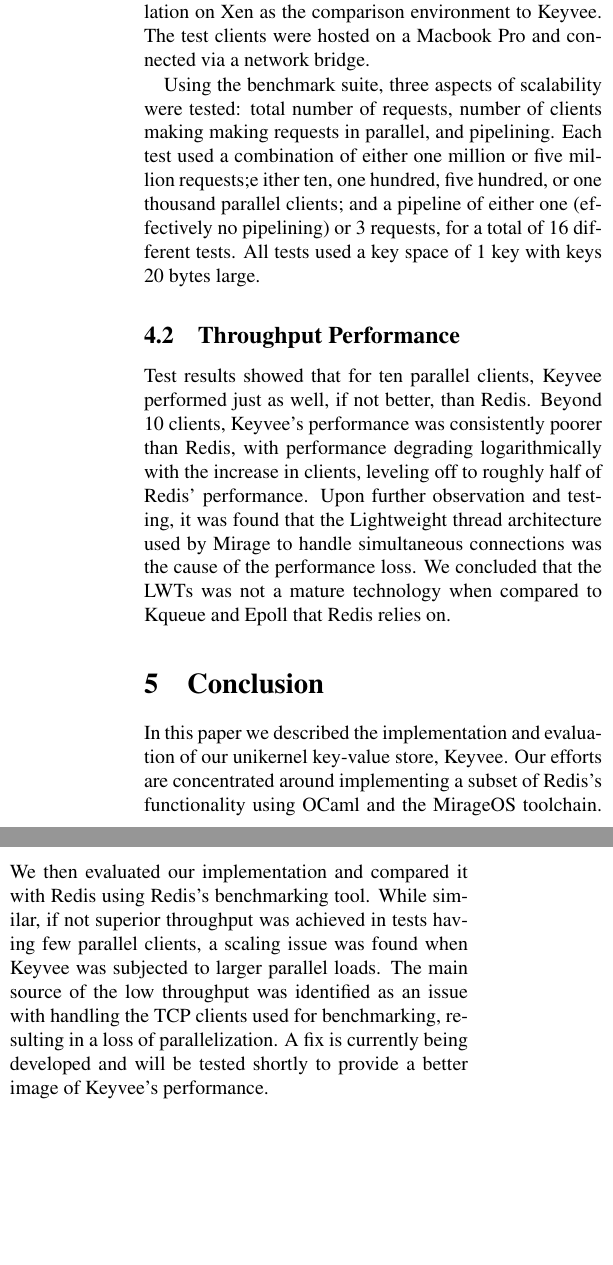
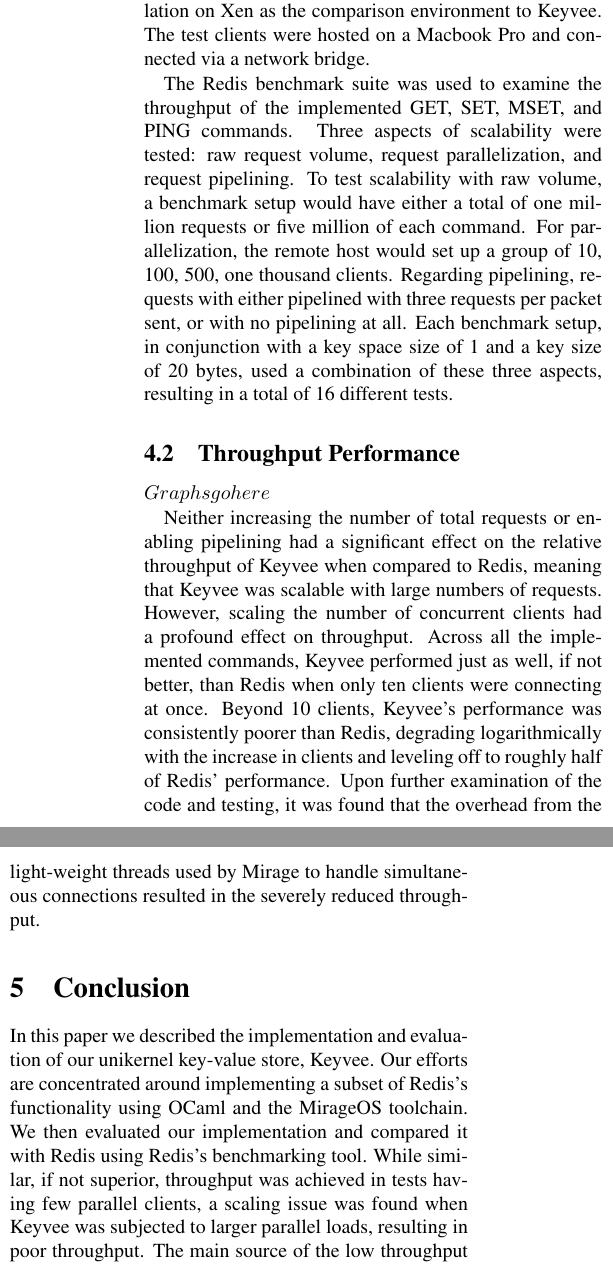
Before and after one commit to natebrennand/kv, a LaTeX paper (report.tex): two parts of the columns of page 4 of 5, joined at a grey line, cut so that both start at the same text, the shorter picture padded with empty space. Compiled offline with pdfLaTeX.

Commit message:
Further expansion, Need graphs
I can highlight specific things from the graphs, but this is more or
less the majority of the evaluation section and conclusion section..

```diff
--- a/report.tex
+++ b/report.tex
@@ -177,24 +177,29 @@
 We used a vanilla Redis 2.8 installation on Xen as the comparison environment to Keyvee.
 The test clients were hosted on a Macbook Pro and connected via a network bridge.
 
-Using the benchmark suite, three aspects of scalability were tested: total number of requests, number of clients making making requests in parallel, and pipelining.
-Each test used a combination of either one million or five million requests;e ither ten, one hundred, five hundred, or one thousand parallel clients; and a pipeline of either one (effectively no pipelining) or 3 requests, for a total of 16 different tests.
-All tests used a key space of 1 key with keys 20 bytes large.
+The Redis benchmark suite was used to examine the throughput of the implemented GET, SET, MSET, and PING commands.
+Three aspects of scalability were tested: raw request volume, request parallelization, and request pipelining.
+To test scalability with raw volume, a benchmark setup would have either a total of one million requests or five million of each command.
+For parallelization, the remote host would set up a group of 10, 100, 500, one thousand clients.
+Regarding pipelining, requests with either pipelined with three requests per packet sent, or with no pipelining at all.
+Each benchmark setup, in conjunction with a key space size of 1 and a key size of 20 bytes, used a combination of these three aspects, resulting in a total of 16 different tests.
 
 \subsection{Throughput Performance}
 
-Test results showed that for ten parallel clients, Keyvee performed just as well, if not better, than Redis.
-Beyond 10 clients, Keyvee's performance was consistently poorer than Redis, with performance degrading logarithmically with the increase in clients, leveling off to roughly half of Redis' performance.
-Upon further observation and testing, it was found that the Lightweight thread architecture  used by Mirage to handle simultaneous connections was the cause of the performance loss. We concluded that the LWTs was not a mature technology when compared to Kqueue and Epoll that Redis relies on.
+$Graphs go here$
+
+Neither increasing the number of total requests or enabling pipelining had a significant effect on the relative throughput of Keyvee when compared to Redis, meaning that Keyvee was scalable with large numbers of requests.
+However, scaling the number of concurrent clients had a profound effect on throughput.
+Across all the implemented commands, Keyvee performed just as well, if not better, than Redis when only ten clients were connecting at once.
+Beyond 10 clients, Keyvee's performance was consistently poorer than Redis, degrading logarithmically with the increase in clients and leveling off to roughly half of Redis' performance.
+Upon further examination of the code and testing, it was found that the overhead from the light-weight threads used by Mirage to handle simultaneous connections resulted in the severely reduced throughput.
 
 \section{Conclusion}
 In this paper we described the implementation and evaluation of our unikernel key-value store, Keyvee.
 Our efforts are concentrated around implementing a subset of Redis's functionality using OCaml and the MirageOS toolchain.
 We then evaluated our implementation and compared it with Redis using Redis's benchmarking tool.
-While similar, if not superior throughput was achieved in tests having few parallel clients, a scaling issue was found when Keyvee was subjected to larger parallel loads.
-The main source of the low throughput was identified as an issue with handling the TCP clients used for benchmarking, resulting in a loss of parallelization.
-A fix is currently being developed and will be tested shortly to provide a better image of Keyvee's performance.
-
+While similar, if not superior, throughput was achieved in tests having few parallel clients, a scaling issue was found when Keyvee was subjected to larger parallel loads, resulting in poor throughput.
+The main source of the low throughput was identified as an underlying issue with Mirage OS's difficulty in handling large numbers of multiple clients.
 
 \section{Acknowledgements}
 We thank the kind souls in the \#Mirage IRC chatroom for their relentless patience.
```
